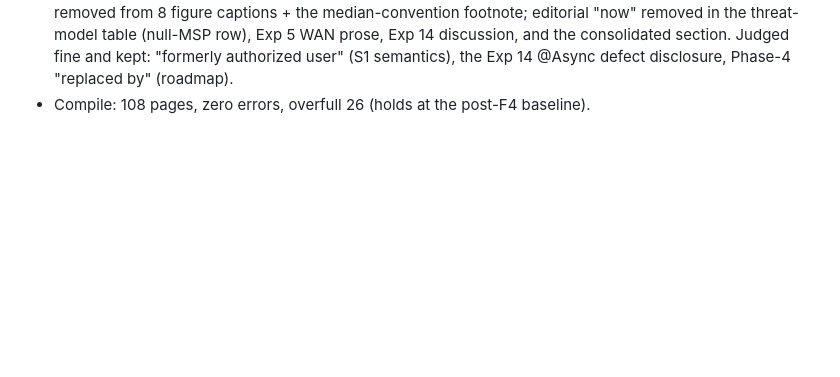
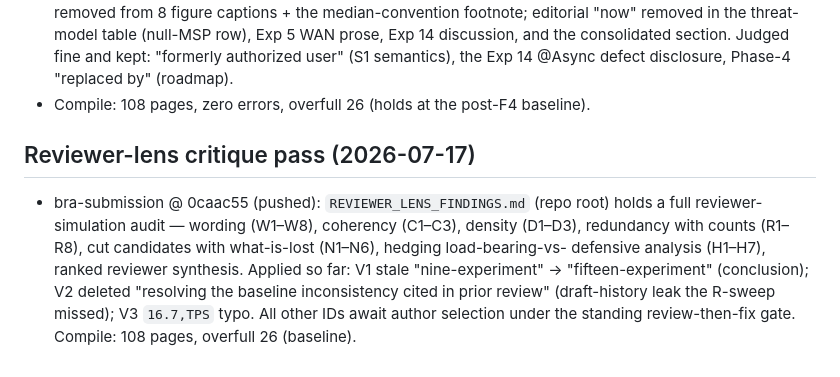
Before and after one commit to meteorboyF/BCRA_paper_prototype, a Markdown page: session-summary.md, the part around the change. Drawn GitHub-style; blank space fills up the shorter version.

Commit message:
docs: log reviewer-lens pass and V1-V3 fixes (bra-submission 0caac55)

```diff
--- a/session-summary.md
+++ b/session-summary.md
@@ -256,3 +256,16 @@ ready pre-proof re-checks. See MANUSCRIPT_TODO.md on bra-submission.
   disclosure, Phase-4 "replaced by" (roadmap).
 - Compile: 108 pages, zero errors, overfull 26 (holds at the post-F4
   baseline).
+
+## Reviewer-lens critique pass (2026-07-17)
+
+- bra-submission @ 0caac55 (pushed): `REVIEWER_LENS_FINDINGS.md` (repo
+  root) holds a full reviewer-simulation audit — wording (W1–W8),
+  coherency (C1–C3), density (D1–D3), redundancy with counts (R1–R8),
+  cut candidates with what-is-lost (N1–N6), hedging load-bearing-vs-
+  defensive analysis (H1–H7), ranked reviewer synthesis. Applied so
+  far: V1 stale "nine-experiment" → "fifteen-experiment" (conclusion);
+  V2 deleted "resolving the baseline inconsistency cited in prior
+  review" (draft-history leak the R-sweep missed); V3 `16.7,TPS` typo.
+  All other IDs await author selection under the standing
+  review-then-fix gate. Compile: 108 pages, overfull 26 (baseline).
```
